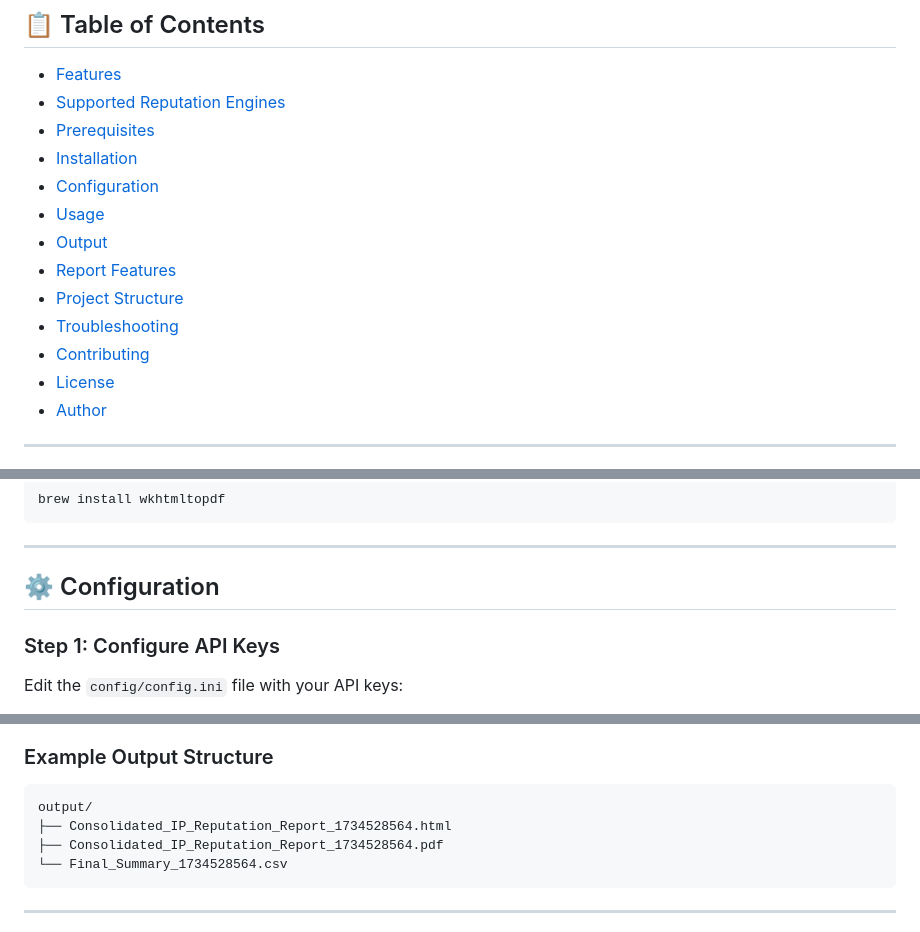
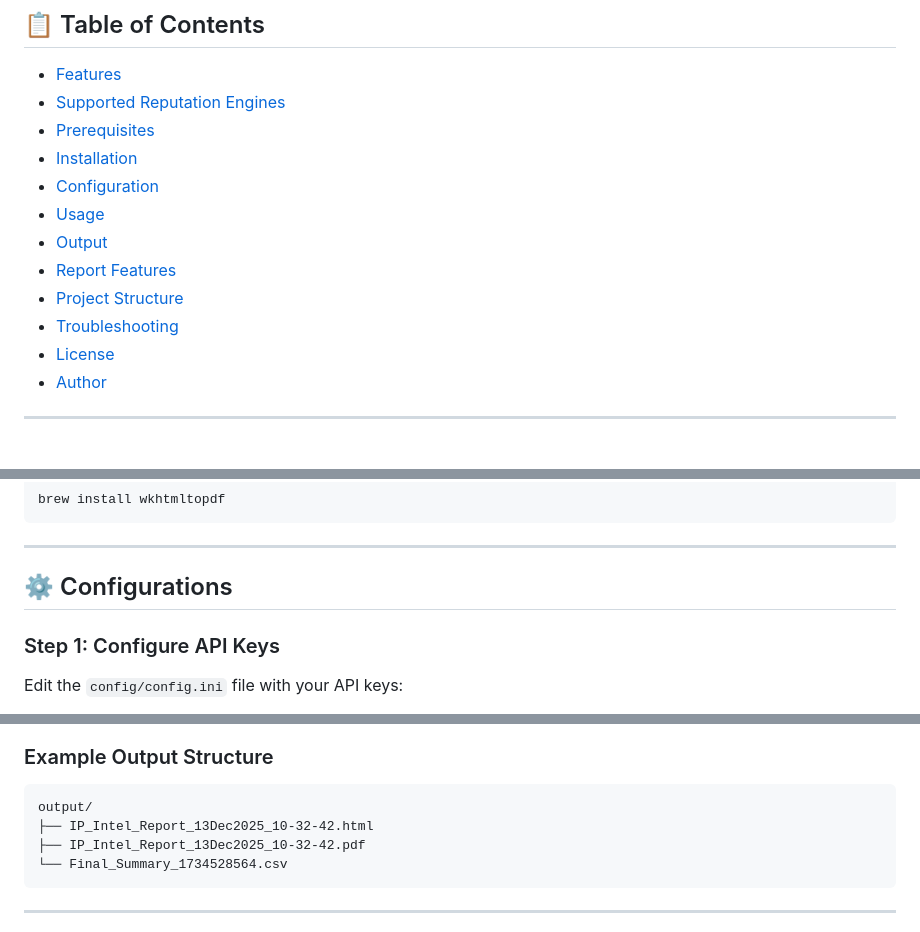
Before and after one commit to alien-c0de/IP-Intel-Pro, a Markdown page: README.md, 3 parts joined by grey strips. Rendered like a GitHub page.

````diff
--- a/README.md
+++ b/README.md
@@ -22,7 +22,6 @@
 - [Report Features](#-report-features)
 - [Project Structure](#-project-structure)
 - [Troubleshooting](#-troubleshooting)
-- [Contributing](#-contributing)
 - [License](#-license)
 - [Author](#-author)
 
@@ -127,7 +126,7 @@ brew install wkhtmltopdf
 
 ---
 
-## ⚙️ Configuration
+## ⚙️ Configurations
 
 ### Step 1: Configure API Keys
 
@@ -240,8 +239,8 @@ IP Intel Pro generates three types of output files in the `output/` directory:
 
 ```
 output/
-├── Consolidated_IP_Reputation_Report_1734528564.html
-├── Consolidated_IP_Reputation_Report_1734528564.pdf
+├── IP_Intel_Report_13Dec2025_10-32-42.html
+├── IP_Intel_Report_13Dec2025_10-32-42.pdf
 └── Final_Summary_1734528564.csv
 ```
 
````
Also changed, not shown: other parts of README.md (+7 -38 lines).
